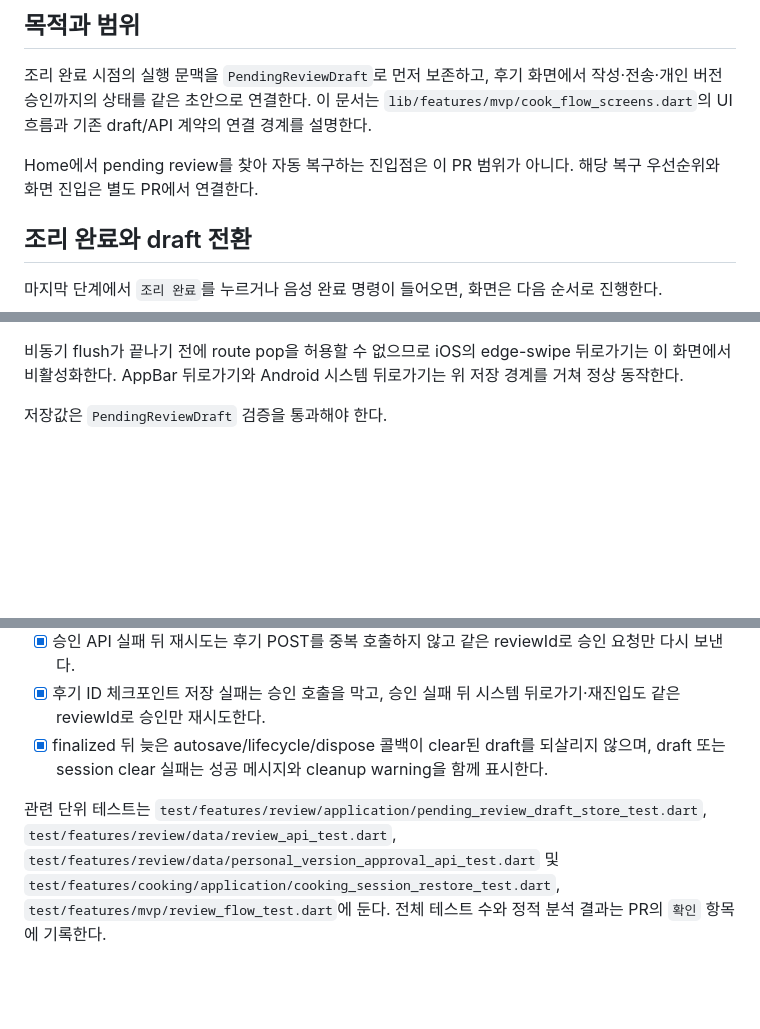
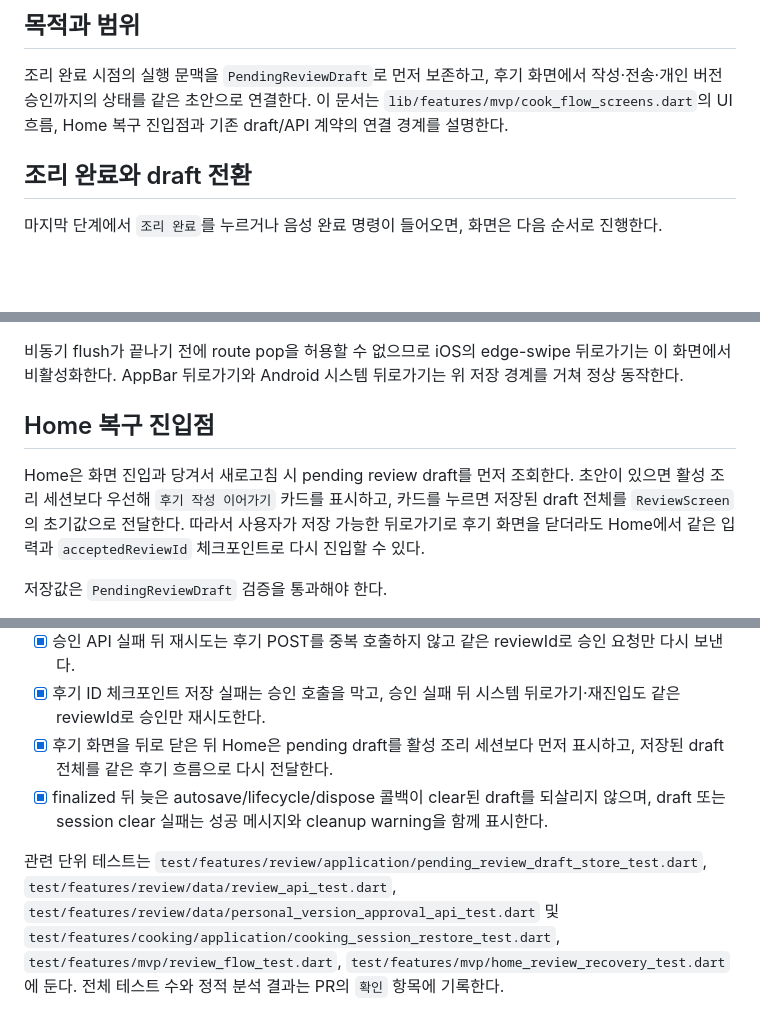
Before and after one commit to Cook-Pilot/frontend, a Markdown page: docs/feat-f09-review-flow-ui.md, 3 parts joined by grey strips. GitHub-like rendering; blank space fills up the shorter version.

Commit message:
docs: include home review recovery

```diff
--- a/docs/feat-f09-review-flow-ui.md
+++ b/docs/feat-f09-review-flow-ui.md
@@ -4,11 +4,8 @@
 
 조리 완료 시점의 실행 문맥을 `PendingReviewDraft`로 먼저 보존하고, 후기 화면에서
 작성·전송·개인 버전 승인까지의 상태를 같은 초안으로 연결한다. 이 문서는
-`lib/features/mvp/cook_flow_screens.dart`의 UI 흐름과 기존 draft/API 계약의 연결
-경계를 설명한다.
-
-Home에서 pending review를 찾아 자동 복구하는 진입점은 이 PR 범위가 아니다. 해당
-복구 우선순위와 화면 진입은 별도 PR에서 연결한다.
+`lib/features/mvp/cook_flow_screens.dart`의 UI 흐름, Home 복구 진입점과 기존
+draft/API 계약의 연결 경계를 설명한다.
 
 ## 조리 완료와 draft 전환
 
@@ -48,6 +45,14 @@ Home이 dispose 저장보다 먼저 이전 draft를 읽어 최신 입력을 덮
 비동기 flush가 끝나기 전에 route pop을 허용할 수 없으므로 iOS의 edge-swipe
 뒤로가기는 이 화면에서 비활성화한다. AppBar 뒤로가기와 Android 시스템
 뒤로가기는 위 저장 경계를 거쳐 정상 동작한다.
+
+## Home 복구 진입점
+
+Home은 화면 진입과 당겨서 새로고침 시 pending review draft를 먼저 조회한다.
+초안이 있으면 활성 조리 세션보다 우선해 `후기 작성 이어가기` 카드를 표시하고,
+카드를 누르면 저장된 draft 전체를 `ReviewScreen`의 초기값으로 전달한다. 따라서
+사용자가 저장 가능한 뒤로가기로 후기 화면을 닫더라도 Home에서 같은 입력과
+`acceptedReviewId` 체크포인트로 다시 진입할 수 있다.
 
 저장값은 `PendingReviewDraft` 검증을 통과해야 한다.
 
@@ -124,6 +129,8 @@ ownership 지적이 있었으므로, 서버에서 사용자 범위 조회로 해
   승인 요청만 다시 보낸다.
 - [x] 후기 ID 체크포인트 저장 실패는 승인 호출을 막고, 승인 실패 뒤 시스템
   뒤로가기·재진입도 같은 reviewId로 승인만 재시도한다.
+- [x] 후기 화면을 뒤로 닫은 뒤 Home은 pending draft를 활성 조리 세션보다 먼저
+  표시하고, 저장된 draft 전체를 같은 후기 흐름으로 다시 전달한다.
 - [x] finalized 뒤 늦은 autosave/lifecycle/dispose 콜백이 clear된 draft를 되살리지
   않으며, draft 또는 session clear 실패는 성공 메시지와 cleanup warning을 함께
   표시한다.
@@ -132,5 +139,6 @@ ownership 지적이 있었으므로, 서버에서 사용자 범위 조회로 해
 `test/features/review/data/review_api_test.dart`,
 `test/features/review/data/personal_version_approval_api_test.dart` 및
 `test/features/cooking/application/cooking_session_restore_test.dart`,
-`test/features/mvp/review_flow_test.dart`에 둔다. 전체 테스트 수와 정적 분석 결과는
-PR의 `확인` 항목에 기록한다.
+`test/features/mvp/review_flow_test.dart`,
+`test/features/mvp/home_review_recovery_test.dart`에 둔다. 전체 테스트 수와 정적
+분석 결과는 PR의 `확인` 항목에 기록한다.
```
Also changed, not shown: other parts of docs/feat-f09-review-flow-ui.md (+1 -1 lines).
